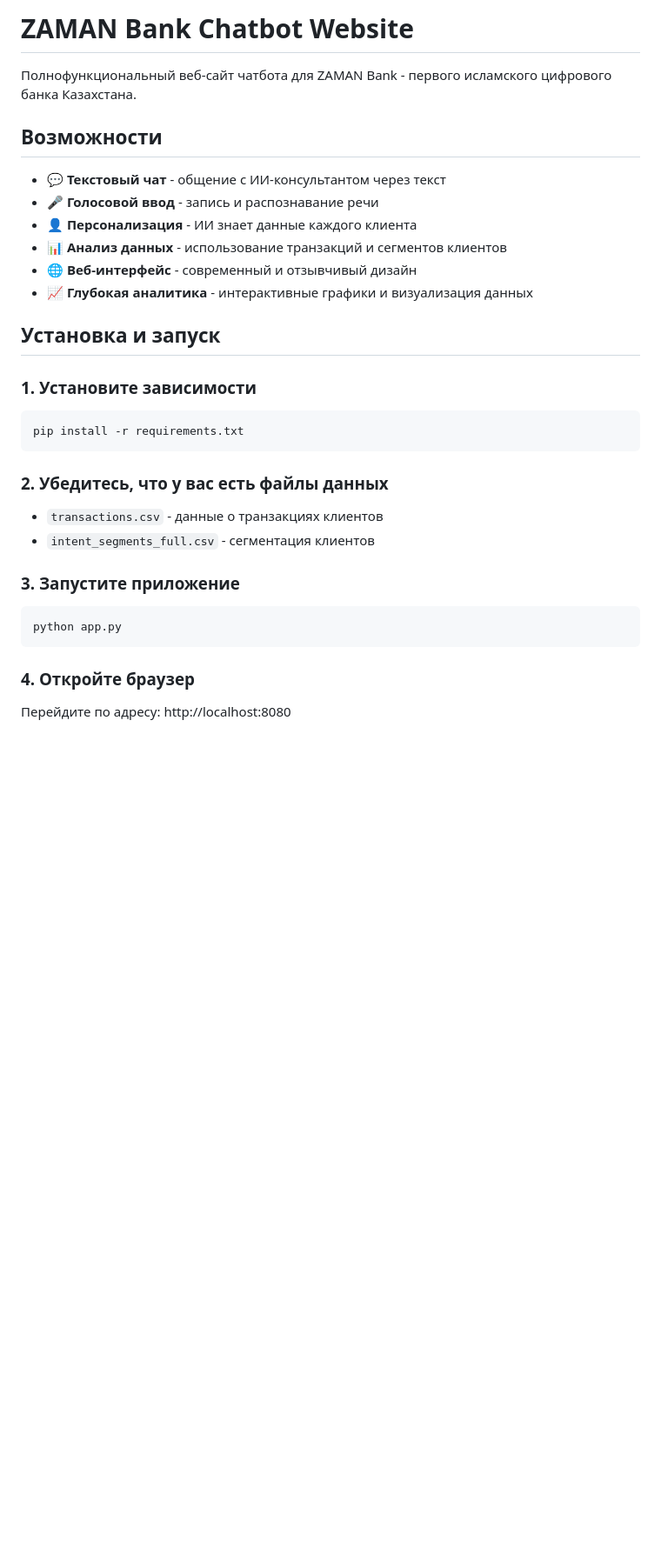
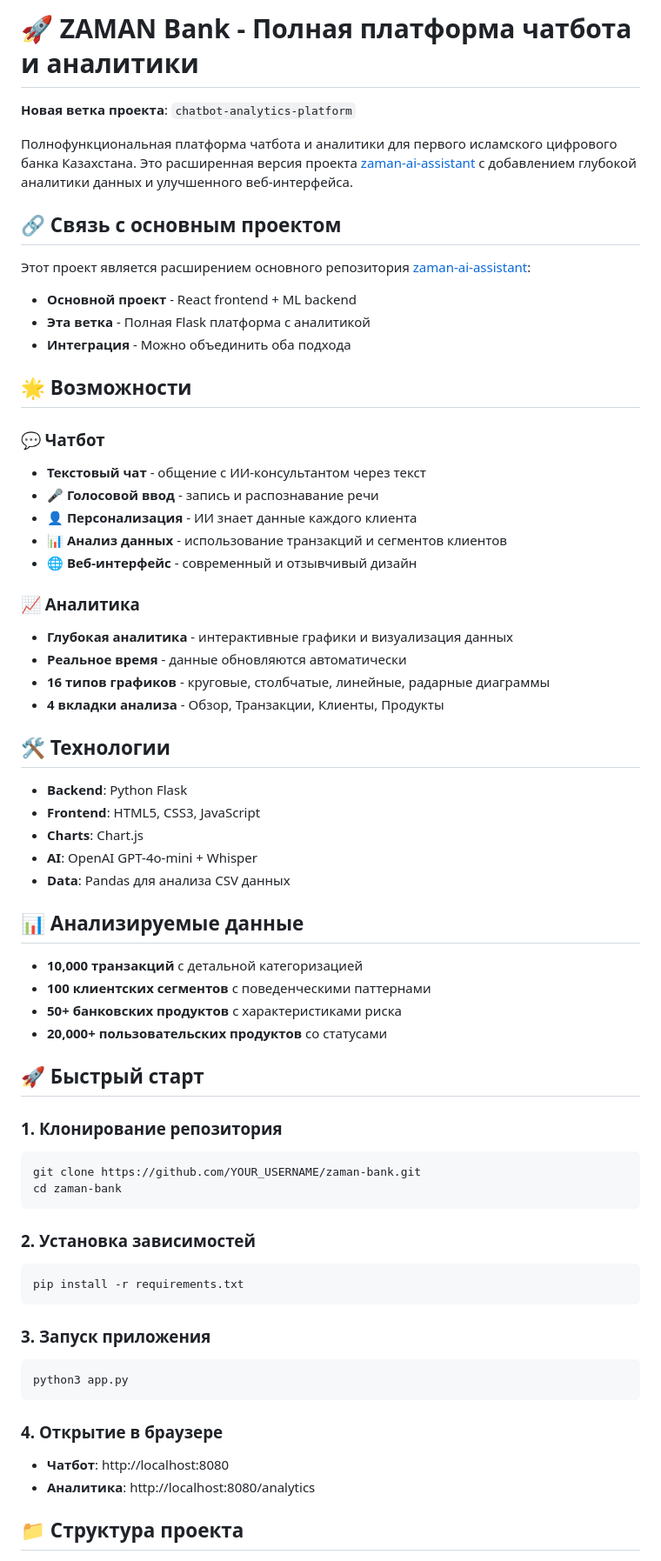
Before and after one commit to qaraqiya/zaman-ai-assistant, a Markdown page: README.md, the part around the change printed below. Shown: that part at 87% size. Drawn GitHub-style; blank space fills up the shorter version.

````diff
--- a/README.md
+++ b/README.md
@@ -1,36 +1,68 @@
-# ZAMAN Bank Chatbot Website
+# 🚀 ZAMAN Bank - Полная платформа чатбота и аналитики
 
-Полнофункциональный веб-сайт чатбота для ZAMAN Bank - первого исламского цифрового банка Казахстана.
+**Новая ветка проекта**: `chatbot-analytics-platform`
 
-## Возможности
+Полнофункциональная платформа чатбота и аналитики для первого исламского цифрового банка Казахстана. Это расширенная версия проекта [zaman-ai-assistant](https://github.com/qaraqiya/zaman-ai-assistant) с добавлением глубокой аналитики данных и улучшенного веб-интерфейса.
 
-- 💬 **Текстовый чат** - общение с ИИ-консультантом через текст
-- 🎤 **Голосовой ввод** - запись и распознавание речи
-- 👤 **Персонализация** - ИИ знает данные каждого клиента
-- 📊 **Анализ данных** - использование транзакций и сегментов клиентов
-- 🌐 **Веб-интерфейс** - современный и отзывчивый дизайн
-- 📈 **Глубокая аналитика** - интерактивные графики и визуализация данных
+## 🔗 Связь с основным проектом
 
-## Установка и запуск
+Этот проект является расширением основного репозитория [zaman-ai-assistant](https://github.com/qaraqiya/zaman-ai-assistant):
 
-### 1. Установите зависимости
+- **Основной проект** - React frontend + ML backend
+- **Эта ветка** - Полная Flask платформа с аналитикой
+- **Интеграция** - Можно объединить оба подхода
 
+## 🌟 Возможности
+
+### 💬 Чатбот
+- **Текстовый чат** - общение с ИИ-консультантом через текст
+- **🎤 Голосовой ввод** - запись и распознавание речи
+- **👤 Персонализация** - ИИ знает данные каждого клиента
+- **📊 Анализ данных** - использование транзакций и сегментов клиентов
+- **🌐 Веб-интерфейс** - современный и отзывчивый дизайн
+
+### 📈 Аналитика
+- **Глубокая аналитика** - интерактивные графики и визуализация данных
+- **Реальное время** - данные обновляются автоматически
+- **16 типов графиков** - круговые, столбчатые, линейные, радарные диаграммы
+- **4 вкладки анализа** - Обзор, Транзакции, Клиенты, Продукты
+
+## 🛠️ Технологии
+
+- **Backend**: Python Flask
+- **Frontend**: HTML5, CSS3, JavaScript
+- **Charts**: Chart.js
+- **AI**: OpenAI GPT-4o-mini + Whisper
+- **Data**: Pandas для анализа CSV данных
+
+## 📊 Анализируемые данные
+
+- **10,000 транзакций** с детальной категоризацией
+- **100 клиентских сегментов** с поведенческими паттернами
+- **50+ банковских продуктов** с характеристиками риска
+- **20,000+ пользовательских продуктов** со статусами
+
+## 🚀 Быстрый старт
+
+### 1. Клонирование репозитория
+```bash
+git clone https://github.com/YOUR_USERNAME/zaman-bank.git
+cd zaman-bank
+```
+
+### 2. Установка зависимостей
 ```bash
 pip install -r requirements.txt
 ```
 
-### 2. Убедитесь, что у вас есть файлы данных
-
-- `transactions.csv` - данные о транзакциях клиентов
-- `intent_segments_full.csv` - сегментация клиентов
-
-### 3. Запустите приложение
-
+### 3. Запуск приложения
 ```bash
-python app.py
+python3 app.py
 ```
 
-### 4. Откройте браузер
+### 4. Открытие в браузере
+- **Чатбот**: http://localhost:8080
+- **Аналитика**: http://localhost:8080/analytics
 
-Перейдите по адресу: http://localhost:8080
+## 📁 Структура проекта
 
````
Also changed, not shown: other parts of README.md (+76 -59 lines).
